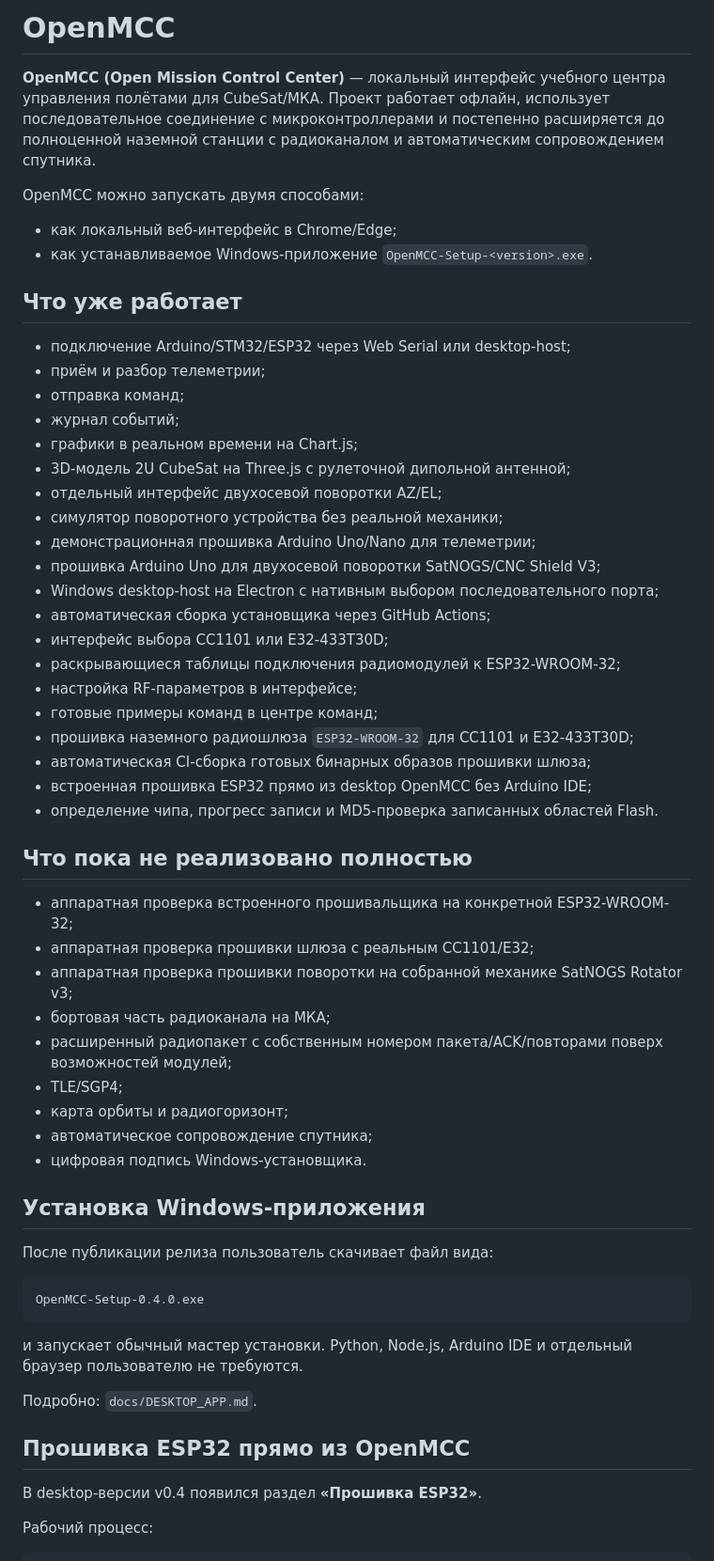
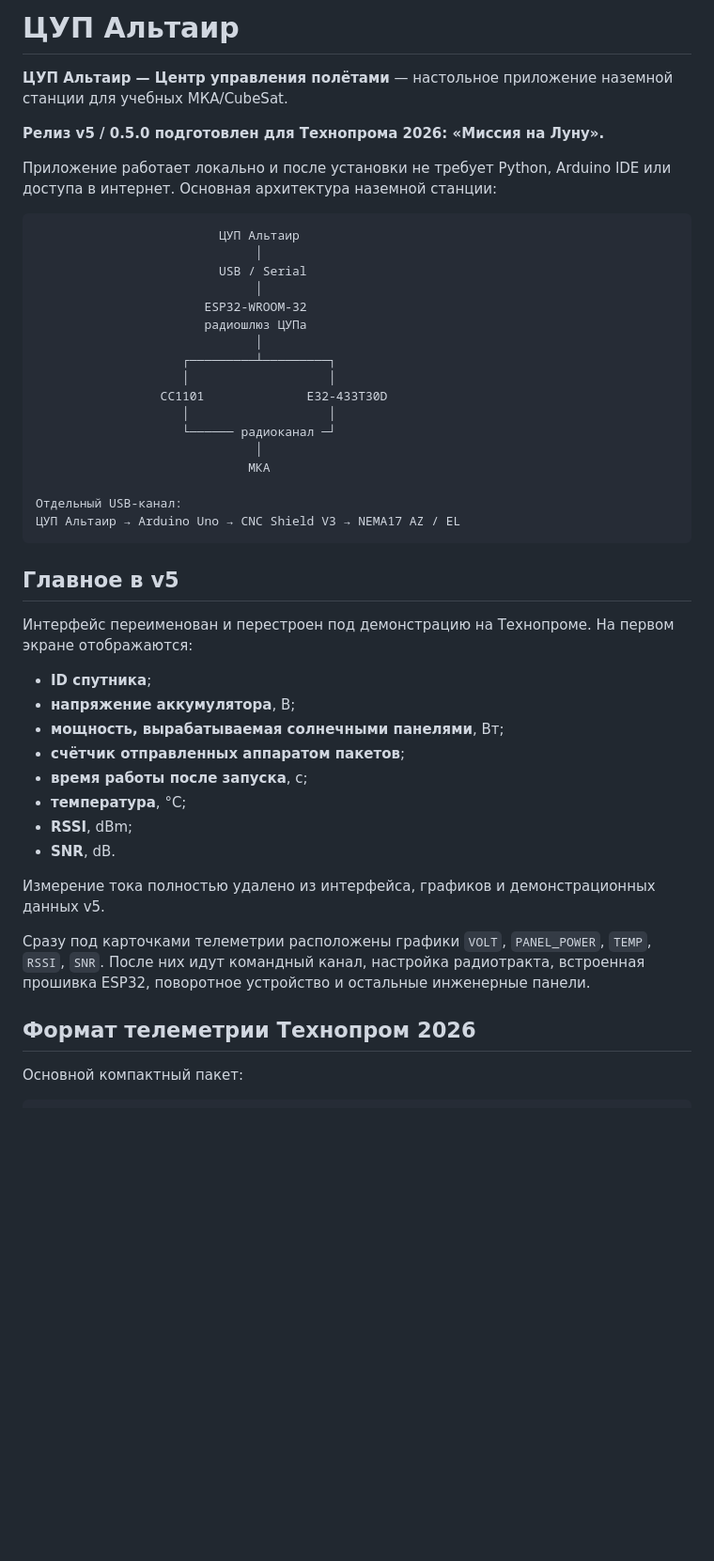
Before and after one commit to Anton778/OpenMCC, a Markdown page: README.md, the part around one of its changes. Shown at 94% size. Drawn GitHub-style; blank space fills up the shorter version.

````diff
--- a/README.md
+++ b/README.md
@@ -1,63 +1,50 @@
-# OpenMCC
+# ЦУП Альтаир
 
-**OpenMCC (Open Mission Control Center)** — локальный интерфейс учебного центра управления полётами для CubeSat/МКА. Проект работает офлайн, использует последовательное соединение с микроконтроллерами и постепенно расширяется до полноценной наземной станции с радиоканалом и автоматическим сопровождением спутника.
+**ЦУП Альтаир — Центр управления полётами** — настольное приложение наземной станции для учебных МКА/CubeSat.
 
-OpenMCC можно запускать двумя способами:
+**Релиз v5 / 0.5.0 подготовлен для Технопрома 2026: «Миссия на Луну».**
 
-- как локальный веб-интерфейс в Chrome/Edge;
-- как устанавливаемое Windows-приложение `OpenMCC-Setup-<version>.exe`.
-
-## Что уже работает
-
-- подключение Arduino/STM32/ESP32 через Web Serial или desktop-host;
-- приём и разбор телеметрии;
-- отправка команд;
-- журнал событий;
-- графики в реальном времени на Chart.js;
-- 3D-модель 2U CubeSat на Three.js с рулеточной дипольной антенной;
-- отдельный интерфейс двухосевой поворотки AZ/EL;
-- симулятор поворотного устройства без реальной механики;
-- демонстрационная прошивка Arduino Uno/Nano для телеметрии;
-- прошивка Arduino Uno для двухосевой поворотки SatNOGS/CNC Shield V3;
-- Windows desktop-host на Electron с нативным выбором последовательного порта;
-- автоматическая сборка установщика через GitHub Actions;
-- интерфейс выбора CC1101 или E32-433T30D;
-- раскрывающиеся таблицы подключения радиомодулей к ESP32-WROOM-32;
-- настройка RF-параметров в интерфейсе;
-- готовые примеры команд в центре команд;
-- прошивка наземного радиошлюза `ESP32-WROOM-32` для CC1101 и E32-433T30D;
-- автоматическая CI-сборка готовых бинарных образов прошивки шлюза;
-- встроенная прошивка ESP32 прямо из desktop OpenMCC без Arduino IDE;
-- определение чипа, прогресс записи и MD5-проверка записанных областей Flash.
-
-## Что пока не реализовано полностью
-
-- аппаратная проверка встроенного прошивальщика на конкретной ESP32-WROOM-32;
-- аппаратная проверка прошивки шлюза с реальным CC1101/E32;
-- аппаратная проверка прошивки поворотки на собранной механике SatNOGS Rotator v3;
-- бортовая часть радиоканала на МКА;
-- расширенный радиопакет с собственным номером пакета/ACK/повторами поверх возможностей модулей;
-- TLE/SGP4;
-- карта орбиты и радиогоризонт;
-- автоматическое сопровождение спутника;
-- цифровая подпись Windows-установщика.
-
-## Установка Windows-приложения
-
-После публикации релиза пользователь скачивает файл вида:
+Приложение работает локально и после установки не требует Python, Arduino IDE или доступа в интернет. Основная архитектура наземной станции:
 
 ```text
-OpenMCC-Setup-0.4.0.exe
+                         ЦУП Альтаир
+                              │
+                         USB / Serial
+                              │
+                       ESP32-WROOM-32
+                       радиошлюз ЦУПа
+                              │
+                    ┌─────────┴─────────┐
+                    │                   │
+                 CC1101              E32-433T30D
+                    │                   │
+                    └────── радиоканал ─┘
+                              │
+                             МКА
+
+Отдельный USB-канал:
+ЦУП Альтаир → Arduino Uno → CNC Shield V3 → NEMA17 AZ / EL
 ```
 
-и запускает обычный мастер установки. Python, Node.js, Arduino IDE и отдельный браузер пользователю не требуются.
+## Главное в v5
 
-Подробно: `docs/DESKTOP_APP.md`.
+Интерфейс переименован и перестроен под демонстрацию на Технопроме. На первом экране отображаются:
 
-## Прошивка ESP32 прямо из OpenMCC
+- **ID спутника**;
+- **напряжение аккумулятора**, В;
+- **мощность, вырабатываемая солнечными панелями**, Вт;
+- **счётчик отправленных аппаратом пакетов**;
+- **время работы после запуска**, с;
+- **температура**, °C;
+- **RSSI**, dBm;
+- **SNR**, dB.
 
-В desktop-версии v0.4 появился раздел **«Прошивка ESP32»**.
+Измерение тока полностью удалено из интерфейса, графиков и демонстрационных данных v5.
 
-Рабочий процесс:
+Сразу под карточками телеметрии расположены графики `VOLT`, `PANEL_POWER`, `TEMP`, `RSSI`, `SNR`. После них идут командный канал, настройка радиотракта, встроенная прошивка ESP32, поворотное устройство и остальные инженерные панели.
+
+## Формат телеметрии Технопром 2026
+
+Основной компактный пакет:
 
 ```text
````
Also changed, not shown: other parts of README.md (+118 -141 lines).
